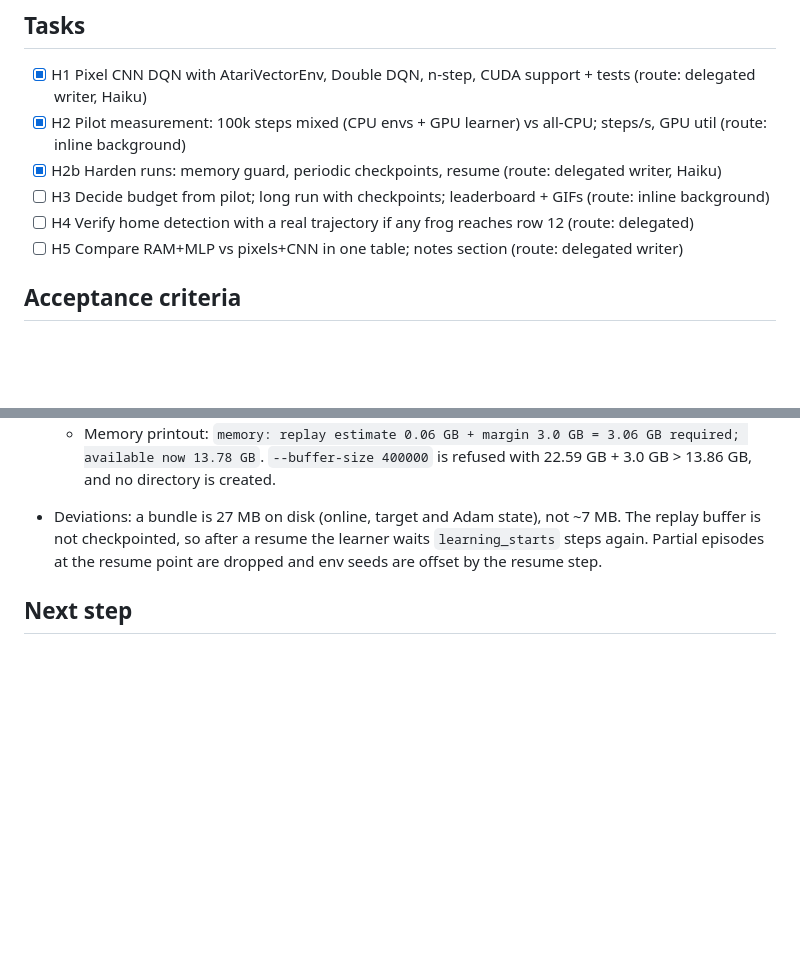
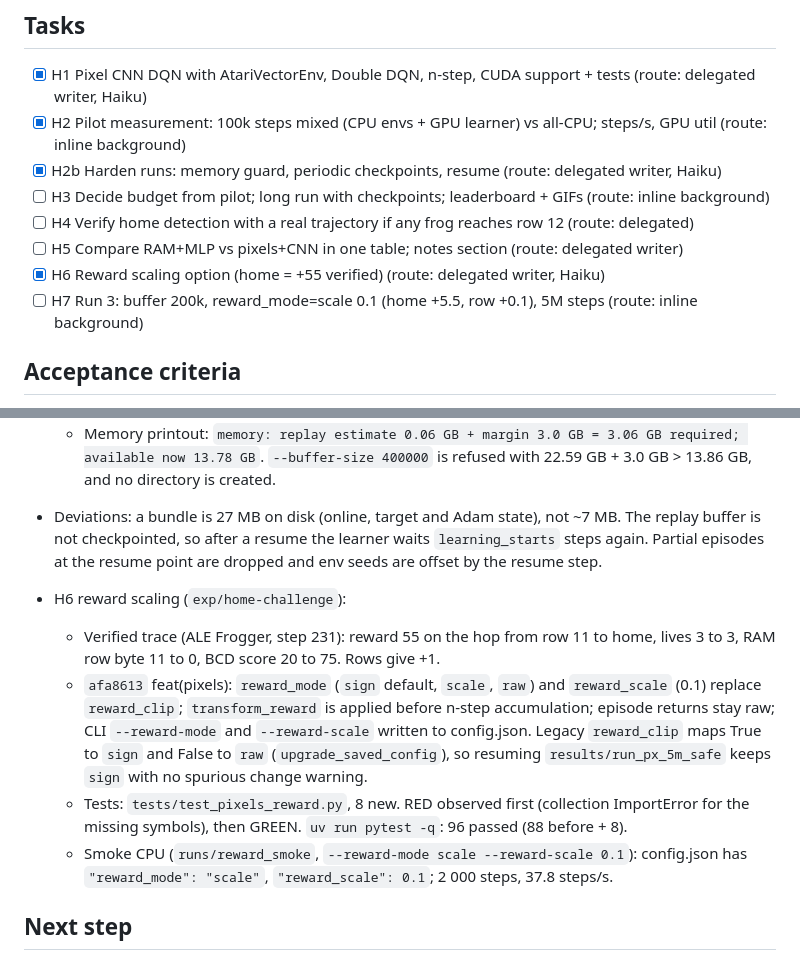
Before and after one commit to AlejoMoncada/frogger-dqn-lab, a Markdown page: odd/tasks/home-challenge.md, 2 parts joined by grey strips. Rendered like a GitHub page; blank space fills up the shorter version.

Commit message:
docs(home): record reward scaling task and home reward trace

```diff
--- a/odd/tasks/home-challenge.md
+++ b/odd/tasks/home-challenge.md
@@ -31,6 +31,8 @@ does what it is best at.
 - [ ] H3 Decide budget from pilot; long run with checkpoints; leaderboard + GIFs (route: inline background)
 - [ ] H4 Verify home detection with a real trajectory if any frog reaches row 12 (route: delegated)
 - [ ] H5 Compare RAM+MLP vs pixels+CNN in one table; notes section (route: delegated writer)
+- [x] H6 Reward scaling option (home = +55 verified) (route: delegated writer, Haiku)
+- [ ] H7 Run 3: buffer 200k, reward_mode=scale 0.1 (home +5.5, row +0.1), 5M steps (route: inline background)
 
 ## Acceptance criteria
 - Pilot reports measured steps/s for both configurations.
@@ -91,6 +93,19 @@ does what it is best at.
   not checkpointed, so after a resume the learner waits `learning_starts` steps again. Partial
   episodes at the resume point are dropped and env seeds are offset by the resume step.
 
+- H6 reward scaling (`exp/home-challenge`):
+  - Verified trace (ALE Frogger, step 231): reward 55 on the hop from row 11 to home, lives 3 to 3,
+    RAM row byte 11 to 0, BCD score 20 to 75. Rows give +1.
+  - `afa8613` feat(pixels): `reward_mode` (`sign` default, `scale`, `raw`) and `reward_scale` (0.1)
+    replace `reward_clip`; `transform_reward` is applied before n-step accumulation; episode
+    returns stay raw; CLI `--reward-mode` and `--reward-scale` written to config.json. Legacy
+    `reward_clip` maps True to `sign` and False to `raw` (`upgrade_saved_config`), so resuming
+    `results/run_px_5m_safe` keeps `sign` with no spurious change warning.
+  - Tests: `tests/test_pixels_reward.py`, 8 new. RED observed first (collection ImportError for
+    the missing symbols), then GREEN. `uv run pytest -q`: 96 passed (88 before + 8).
+  - Smoke CPU (`runs/reward_smoke`, `--reward-mode scale --reward-scale 0.1`): config.json has
+    `"reward_mode": "scale"`, `"reward_scale": 0.1`; 2 000 steps, 37.8 steps/s.
+
 ## Next step
 H3: choose the long-run budget (user decision). Long runs now use `--save-interval`; resume a
 killed run with `--resume` on the same `--output-dir`.
```
Also changed, not shown: docs/notas-de-desarrollo.md (+19 -0 lines).
